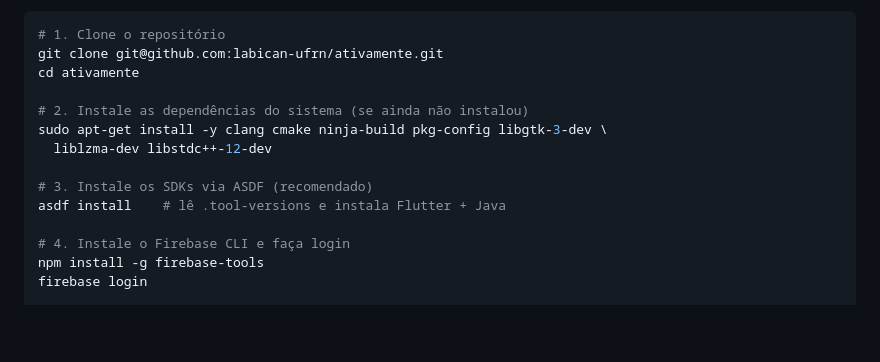
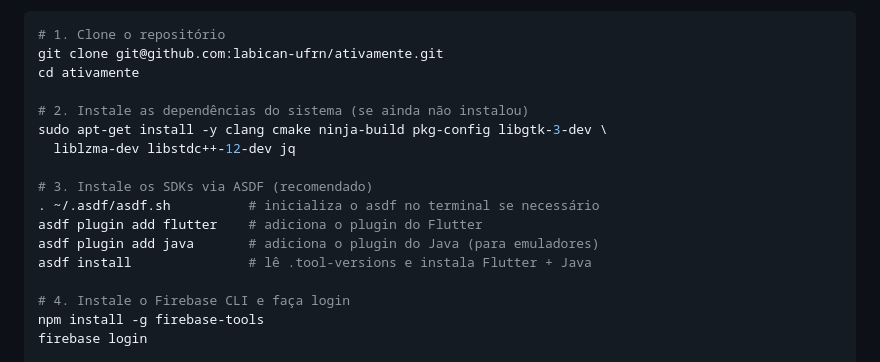
Before and after one commit to labican-ufrn/ativamente, a Markdown page: README.md, the part around the change. Rendered like a GitHub page; blank space fills up the shorter version.

Commit message:
docs: atualiza guia de execucao local com asdf no README

```diff
--- a/README.md
+++ b/README.md
@@ -44,10 +44,13 @@ cd ativamente
 
 # 2. Instale as dependências do sistema (se ainda não instalou)
 sudo apt-get install -y clang cmake ninja-build pkg-config libgtk-3-dev \
-  liblzma-dev libstdc++-12-dev
+  liblzma-dev libstdc++-12-dev jq
 
 # 3. Instale os SDKs via ASDF (recomendado)
-asdf install    # lê .tool-versions e instala Flutter + Java
+. ~/.asdf/asdf.sh          # inicializa o asdf no terminal se necessário
+asdf plugin add flutter    # adiciona o plugin do Flutter
+asdf plugin add java       # adiciona o plugin do Java (para emuladores)
+asdf install               # lê .tool-versions e instala Flutter + Java
 
 # 4. Instale o Firebase CLI e faça login
 npm install -g firebase-tools
```
